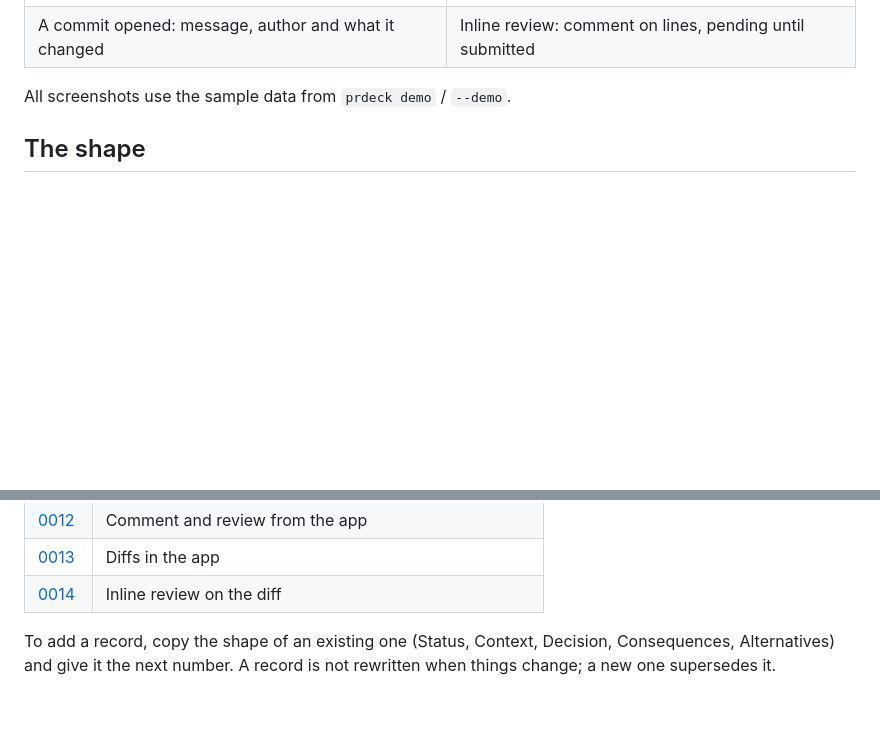
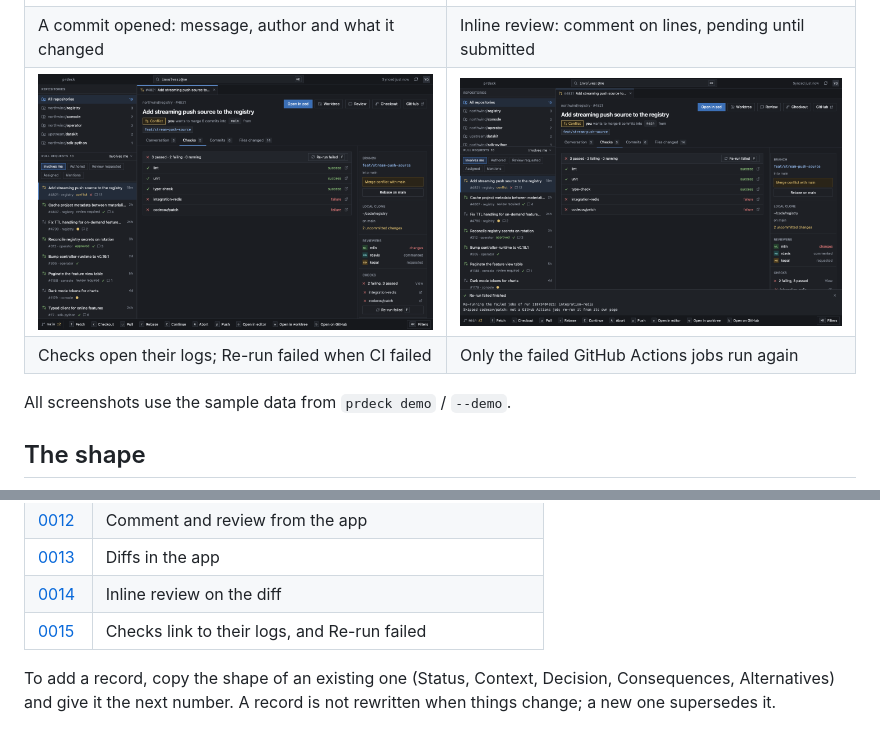
Before and after one commit to C-P-S-P/prdeck, a Markdown page: docs/adr/README.md, 2 parts joined by grey strips. GitHub-like rendering; pictures changed too: docs/screenshots/desktop-checks.png (added), docs/screenshots/desktop-rerun.png (added); blank space fills up the shorter version.

```diff
--- a/docs/adr/README.md
+++ b/docs/adr/README.md
@@ -26,6 +26,8 @@ This folder holds the architecture decision records (ADRs): one short file per d
 | Every changed file's diff, each one collapsible | Comment, approve or request changes, reply on threads |
 | ![A commit with its diff](../screenshots/desktop-commit.png) | ![Inline review](../screenshots/desktop-inline.png) |
 | A commit opened: message, author and what it changed | Inline review: comment on lines, pending until submitted |
+| ![Checks](../screenshots/desktop-checks.png) | ![Re-run failed](../screenshots/desktop-rerun.png) |
+| Checks open their logs; Re-run failed when CI failed | Only the failed GitHub Actions jobs run again |
 
 All screenshots use the sample data from `prdeck demo` / `--demo`.
 
@@ -118,5 +120,6 @@ sequenceDiagram
 | [0012](0012-comment-and-review-from-the-app.md) | Comment and review from the app |
 | [0013](0013-diffs-in-the-app.md) | Diffs in the app |
 | [0014](0014-inline-review.md) | Inline review on the diff |
+| [0015](0015-checks-link-to-their-logs-and-re-run.md) | Checks link to their logs, and Re-run failed |
 
 To add a record, copy the shape of an existing one (Status, Context, Decision, Consequences, Alternatives) and give it the next number. A record is not rewritten when things change; a new one supersedes it.
```
Also changed, not shown: README.md (+9 -1 lines), docs/adr/0015-checks-link-to-their-logs-and-re-run.md (added, +30 -0 lines), docs/screenshots/rerun.png (added), 2 other files.
